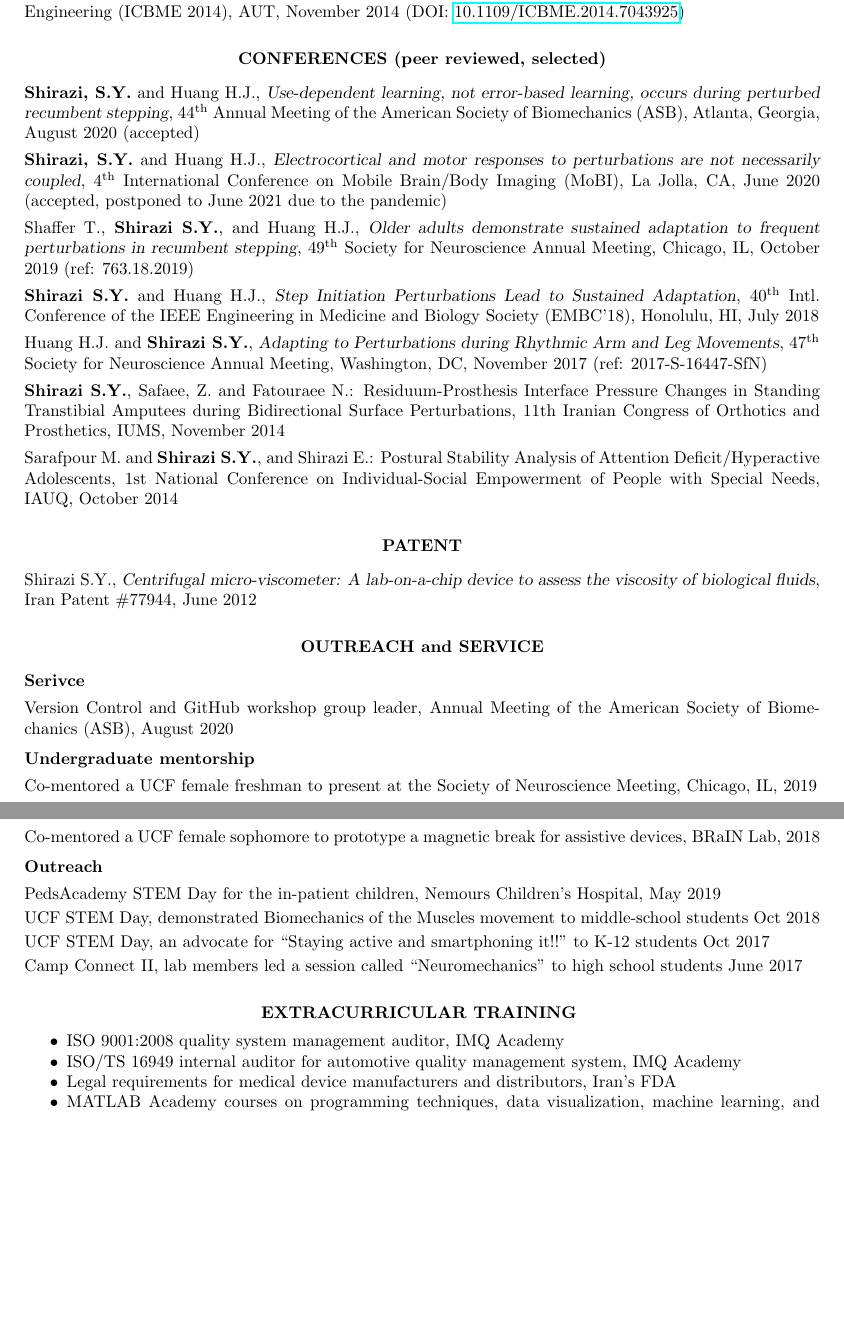
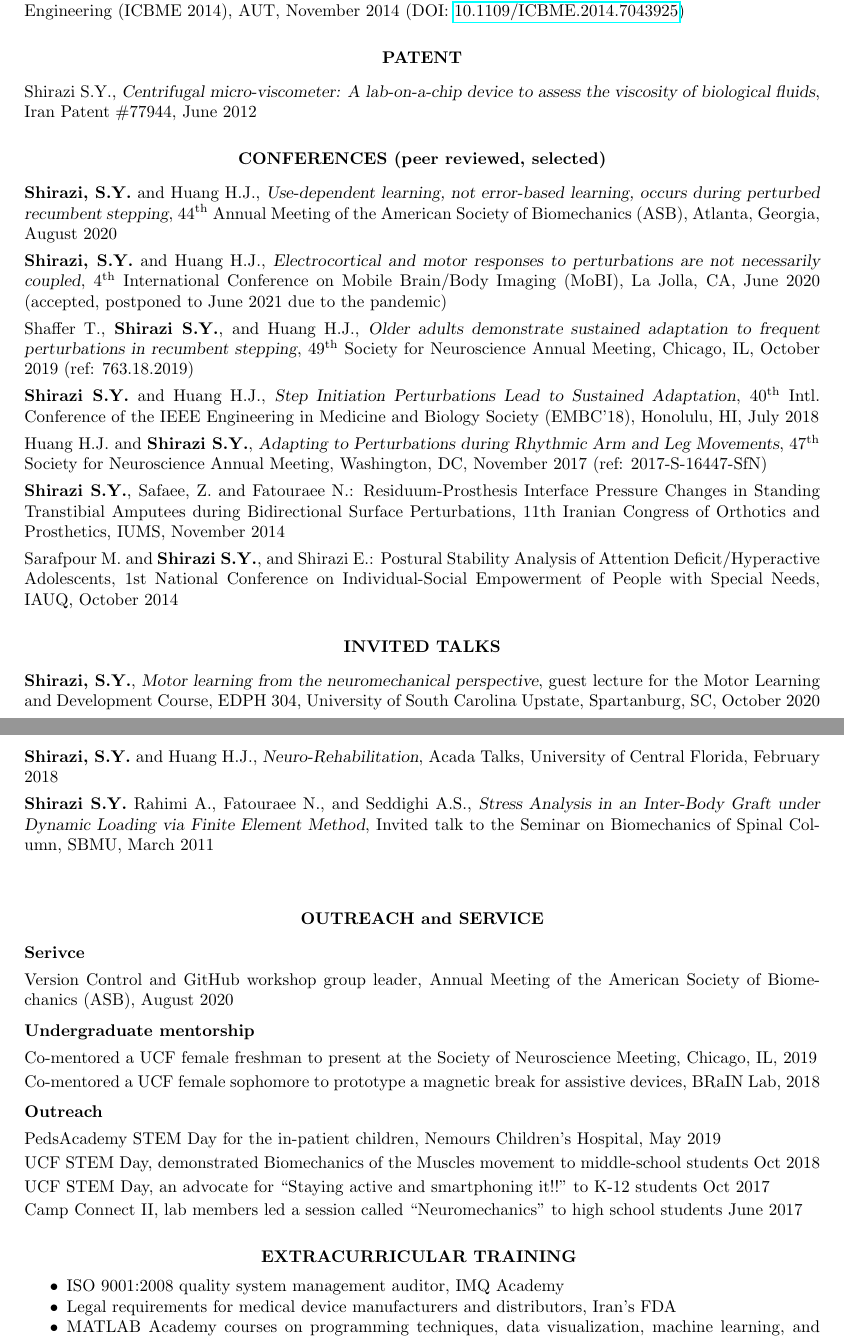
Before and after one commit to neuromechanist/Seyed-Yahya-Shirazi-CV, a LaTeX CV (seyed-CV.tex): two parts of pages 2 and 3 of 3, joined at a grey line, cut so that both start at the same text, the shorter picture padded with empty space. Compiled offline with pdfLaTeX.

Commit message:
minor improvements

```diff
--- a/seyed-CV.tex
+++ b/seyed-CV.tex
@@ -133,15 +135,24 @@ Radaei F., {\bf Shirazi S.Y.}, Gharibzadeh S., Khashayar P, Ramezani M, and Fato
 {\bf Shirazi S.Y.}, Safaee Z., and Fatouraee N.: {\sl The Need for Stump-Socket Interface Pressure Measurement during Bidirectionally Perturbed Stance in Transtibial Amputees}, 21\tss{st} Iranian Conference on Biomedical Engineering (ICBME 2014), AUT, November 2014 (DOI: \href{https://ieeexplore.ieee.org/document/7043925}{10.1109/ICBME.2014.7043925})
 
 \vspace{0.01in} % Some whitespace between sections
+%----------------------------------------------------------------------------------------
+%	Patent
+%----------------------------------------------------------------------------------------
+
+\section{\centerline{PATENT}}
+\vspace{8pt} % Gap between title and text
+Shirazi S.Y., {\sl Centrifugal micro-viscometer: A lab-on-a-chip device to assess the viscosity of biological fluids}, Iran Patent \#77944, June 2012
+
+\vspace{0.01in} % Some whitespace between sections
 
 %----------------------------------------------------------------------------------------
-%	PUBLICATIONS SECTION
+%	conferences
 %----------------------------------------------------------------------------------------
 
 \section{\centerline{CONFERENCES (peer reviewed, selected)}}
 
 \vspace{8pt} % Gap between title and text
-{\bf Shirazi, S.Y.} and Huang H.J., {\sl Use-dependent learning, not error-based learning, occurs during perturbed recumbent stepping}, 44\tss{th} Annual Meeting of the American Society of Biomechanics (ASB), Atlanta, Georgia, August 2020 (accepted) \\[4pt]
+{\bf Shirazi, S.Y.} and Huang H.J., {\sl Use-dependent learning, not error-based learning, occurs during perturbed recumbent stepping}, 44\tss{th} Annual Meeting of the American Society of Biomechanics (ASB), Atlanta, Georgia, August 2020 \\[4pt]
 {\bf Shirazi, S.Y.} and Huang H.J., {\sl Electrocortical and motor responses to perturbations are not necessarily coupled}, 4\tss{th} International Conference on Mobile Brain/Body Imaging (MoBI), La Jolla, CA, June 2020 (accepted, postponed to June 2021 due to the pandemic)\\[4pt]
 Shaffer T., {\bf Shirazi S.Y.}, and Huang H.J., {\sl Older adults demonstrate sustained adaptation to frequent perturbations in recumbent stepping}, 49\tss{th} Society for Neuroscience Annual Meeting, Chicago, IL, October 2019 (ref: 763.18.2019)\\[4pt]
 {\bf Shirazi S.Y.} and Huang H.J., {\sl Step Initiation Perturbations Lead to Sustained Adaptation}, 40\tss{th} Intl. Conference of the IEEE Engineering in Medicine and Biology Society (EMBC’18), Honolulu, HI, July 2018\\[4pt]
@@ -150,13 +161,17 @@ Huang H.J. and {\bf Shirazi S.Y.}, {\sl Adapting to Perturbations during Rhythmi
 Sarafpour M. and {\bf Shirazi S.Y.}, and Shirazi E.: Postural Stability Analysis of Attention Deficit/Hyperactive Adolescents, 1st National Conference on Individual-Social Empowerment of People with Special Needs, IAUQ, October 2014
 
 \vspace{0.01in} % Some whitespace between sections
+
 %----------------------------------------------------------------------------------------
-%	Patent
+%	talks
 %----------------------------------------------------------------------------------------
 
-\section{\centerline{PATENT}}
+\section{\centerline{INVITED TALKS}}
+
 \vspace{8pt} % Gap between title and text
-Shirazi S.Y., {\sl Centrifugal micro-viscometer: A lab-on-a-chip device to assess the viscosity of biological fluids}, Iran Patent \#77944, June 2012
+{\bf Shirazi, S.Y.}, {\sl Motor learning from the neuromechanical perspective}, guest lecture for the Motor Learning and Development Course, EDPH 304, University of South Carolina Upstate, Spartanburg, SC, October 2020 \\[4pt]
+{\bf Shirazi, S.Y.} and Huang H.J., {\sl Neuro-Rehabilitation}, Acada Talks, University of Central Florida, February 2018\\[4pt]
+{\bf Shirazi S.Y.} Rahimi A., Fatouraee N., and Seddighi A.S., {\sl Stress Analysis in an Inter-Body Graft under Dynamic Loading via Finite Element Method}, Invited talk to the Seminar on Biomechanics of Spinal Column, SBMU, March 2011\\[4pt]
 
 \vspace{0.01in} % Some whitespace between sections
 %----------------------------------------------------------------------------------------
@@ -184,7 +199,7 @@ Camp Connect II, lab members led a session called “Neuromechanics” to high s
 \vspace{15pt} % Gap between title and text
 \begin{itemize} \itemsep -2pt
 \item ISO 9001:2008 quality system management auditor, IMQ Academy
-\item ISO/TS 16949 internal auditor for automotive quality management system, IMQ Academy
+% \item ISO/TS 16949 internal auditor for automotive quality management system, IMQ Academy
 \item Legal requirements for medical device manufacturers and distributors, Iran's FDA
 \item MATLAB Academy courses on programming techniques, data visualization, machine learning, and deep learning
 \end{itemize}
```
Also changed, not shown: seyed-CV.pdf, seyed-CV.tex (4 more changed lines), 4 other files.
